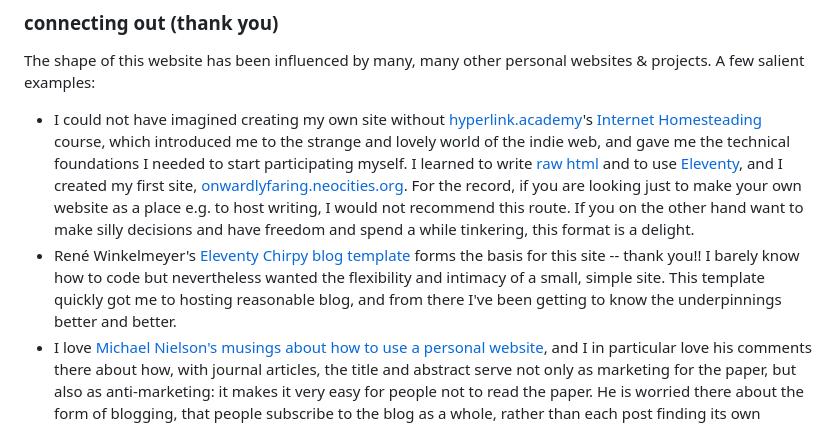
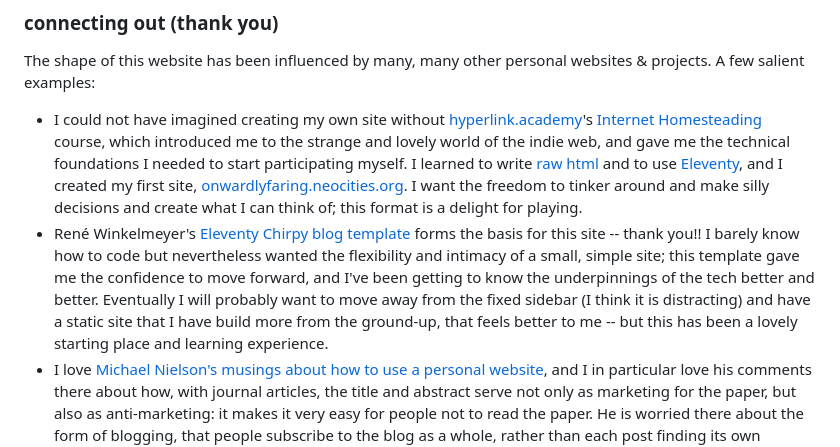
Before and after one commit to onwardlyfaring/site, a Markdown page: content/connecting/index.md, the part around the change. Drawn GitHub-style.

Commit message:
Update connecting page, minor

```diff
--- a/content/connecting/index.md
+++ b/content/connecting/index.md
@@ -12,8 +12,8 @@ Questions, comments, thoughts? Email me at <span id="postage">matisse<span class
 
 ### connecting out (thank you)
 The shape of this website has been influenced by many, many other personal websites & projects. A few salient examples:
-* I could not have imagined creating my own site without [hyperlink.academy](https://hyperlink.academy)'s [Internet Homesteading](https://year-one.hyperlink.academy/courses/internet-homesteading/22) course, which introduced me to the strange and lovely world of the indie web, and gave me the technical foundations I needed to start participating myself. I learned to write [raw html](https://html.energy/) and to use [Eleventy](https://www.11ty.dev/), and I created my first site, [onwardlyfaring.neocities.org](https://onwardlyfaring.neocities.org). For the record, if you are looking just to make your own website as a place e.g. to host writing, I would not recommend this route. If you on the other hand want to make silly decisions and have freedom and spend a while tinkering, this format is a delight.
-* René Winkelmeyer's [Eleventy Chirpy blog template](https://github.com/muenzpraeger/eleventy-chirpy-blog-template) forms the basis for this site -- thank you!! I barely know how to code but nevertheless wanted the flexibility and intimacy of a small, simple site. This template quickly got me to hosting reasonable blog, and from there I've been getting to know the underpinnings better and better.
+* I could not have imagined creating my own site without [hyperlink.academy](https://hyperlink.academy)'s [Internet Homesteading](https://year-one.hyperlink.academy/courses/internet-homesteading/22) course, which introduced me to the strange and lovely world of the indie web, and gave me the technical foundations I needed to start participating myself. I learned to write [raw html](https://html.energy/) and to use [Eleventy](https://www.11ty.dev/), and I created my first site, [onwardlyfaring.neocities.org](https://onwardlyfaring.neocities.org). I want the freedom to tinker around and make silly decisions and create what I can think of; this format is a delight for playing.
+* René Winkelmeyer's [Eleventy Chirpy blog template](https://github.com/muenzpraeger/eleventy-chirpy-blog-template) forms the basis for this site -- thank you!! I barely know how to code but nevertheless wanted the flexibility and intimacy of a small, simple site; this template gave me the confidence to move forward, and I've been getting to know the underpinnings of the tech better and better. Eventually I will probably want to move away from the fixed sidebar (I think it is distracting) and have a static site that I have build more from the ground-up, that feels better to me -- but this has been a lovely starting place and learning experience.
 * I love [Michael Nielson's musings about how to use a personal website](https://michaelnotebook.com/wn/website_enhance.html), and I in particular love his comments there about how, with journal articles, the title and abstract serve not only as marketing for the paper, but also as anti-marketing: it makes it very easy for people not to read the paper. He is worried there about the form of blogging, that people subscribe to the blog as a whole, rather than each post finding its own audience, and what effects this might have on the author. While I am not too concerned with blogging as a medium, I am trying to adopt the practice of including abstracts for anti-marketing for content and links -- though certainly I am mostly falling short of this ideal!
 * The section headers for [experiments](/experiments/) on my site -- intentions, questions, notes, results -- was taken very directly from Rob Hardy's [The Experimentalist Notion template](https://ungated.lemonsqueezy.com/checkout?cart=7b7a654a-9af1-46a1-bd6d-017213dab8f0). The visual of the progress bubbles was lifted from Ethan Reeder's [Intentions](https://ethanreeder.com/intentions). I think the proximate cause for the formatting of experiments as cards was Evy's [reading](https://evy.garden/reading/); it was viewing the source of that page that convinced me I was capable of implementing experiments at all.
 * The hyperlink formatting on <a href="https://www.benkuhn.net/">Ben Kuhn's website</a> was more or less revelation to me.
```
